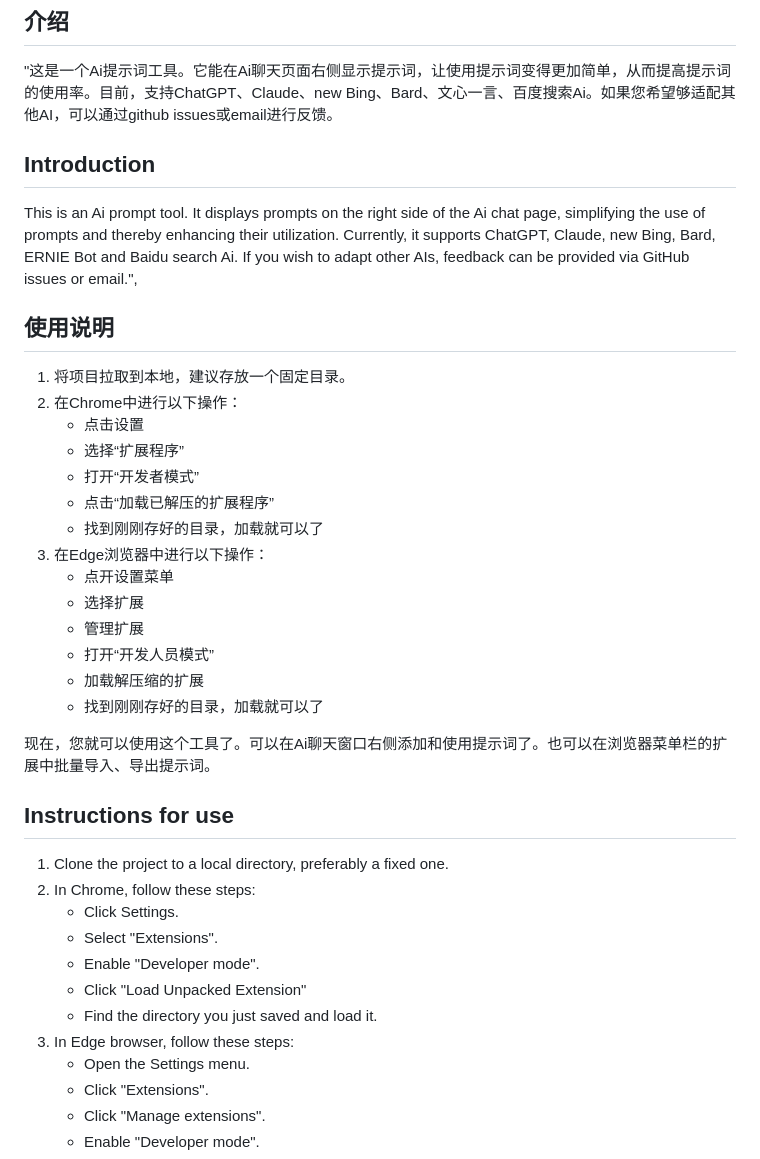
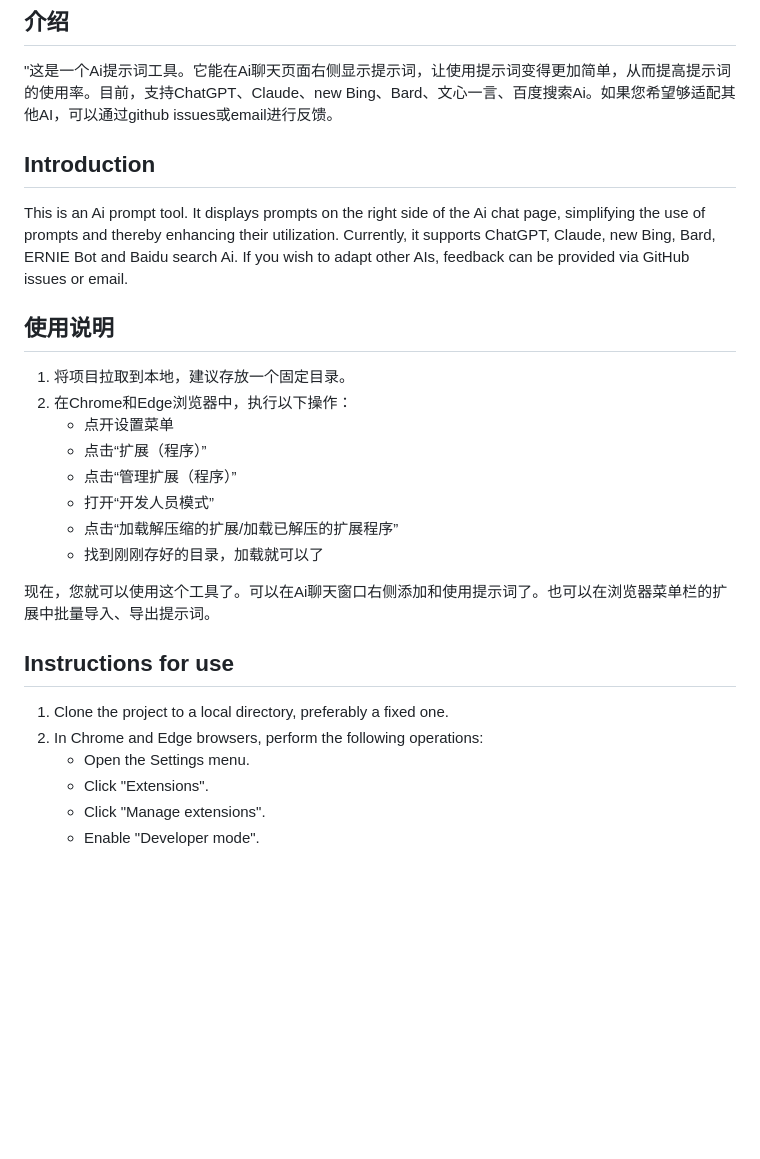
Before and after one commit to sonion028/Ai-prompt-tool, a Markdown page: README.md, the part around the change. GitHub-like rendering; blank space fills up the shorter version.

Commit message:
update 0.1.6 细节优化

```diff
--- a/README.md
+++ b/README.md
@@ -4,24 +4,18 @@
  "这是一个Ai提示词工具。它能在Ai聊天页面右侧显示提示词，让使用提示词变得更加简单，从而提高提示词的使用率。目前，支持ChatGPT、Claude、new Bing、Bard、文心一言、百度搜索Ai。如果您希望够适配其他AI，可以通过github issues或email进行反馈。
 
  ## Introduction
- This is an Ai prompt tool. It displays prompts on the right side of the Ai chat page, simplifying the use of prompts and thereby enhancing their utilization. Currently, it supports ChatGPT, Claude, new Bing, Bard, ERNIE Bot and Baidu search Ai. If you wish to adapt other AIs, feedback can be provided via GitHub issues or email.",
+ This is an Ai prompt tool. It displays prompts on the right side of the Ai chat page, simplifying the use of prompts and thereby enhancing their utilization. Currently, it supports ChatGPT, Claude, new Bing, Bard, ERNIE Bot and Baidu search Ai. If you wish to adapt other AIs, feedback can be provided via GitHub issues or email.
 
 
 ## 使用说明
 
 1. 将项目拉取到本地，建议存放一个固定目录。
-2. 在Chrome中进行以下操作：
-   - 点击设置
-   - 选择“扩展程序”
-   - 打开“开发者模式”
-   - 点击“加载已解压的扩展程序”
-   - 找到刚刚存好的目录，加载就可以了
-3. 在Edge浏览器中进行以下操作：
+2. 在Chrome和Edge浏览器中，执行以下操作：
    - 点开设置菜单
-   - 选择扩展
-   - 管理扩展
+   - 点击“扩展（程序）”
+   - 点击“管理扩展（程序）”
    - 打开“开发人员模式”
-   - 加载解压缩的扩展
+   - 点击“加载解压缩的扩展/加载已解压的扩展程序”
    - 找到刚刚存好的目录，加载就可以了
 
 现在，您就可以使用这个工具了。可以在Ai聊天窗口右侧添加和使用提示词了。也可以在浏览器菜单栏的扩展中批量导入、导出提示词。
@@ -29,13 +23,7 @@
 ## Instructions for use
 
 1. Clone the project to a local directory, preferably a fixed one.
-2. In Chrome, follow these steps:
-   - Click Settings.
-   - Select "Extensions".
-   - Enable "Developer mode".
-   - Click "Load Unpacked Extension"
-   - Find the directory you just saved and load it.
-3. In Edge browser, follow these steps:
+2. In Chrome and Edge browsers, perform the following operations:
    - Open the Settings menu.
    - Click "Extensions".
    - Click "Manage extensions".
```
